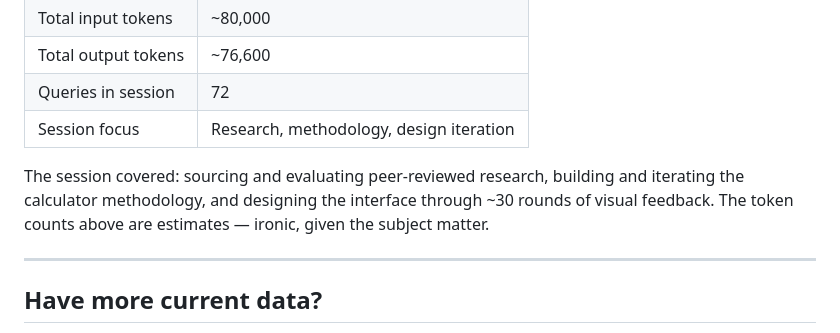
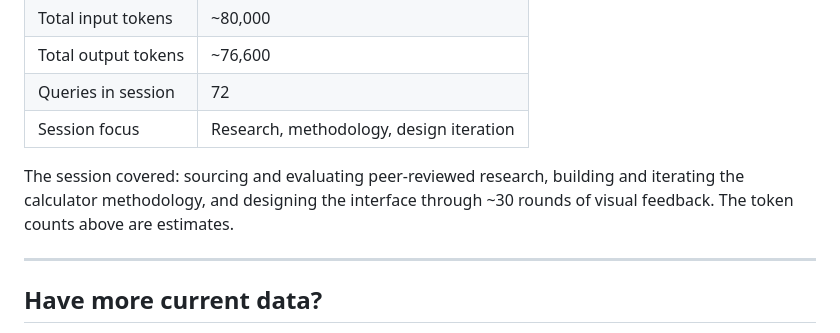
Before and after one commit to lkaneda/ai-consumption-calc, a Markdown page: README.md, the part around the change. GitHub-like rendering.

Commit message:
Update session summary in README
Removed reference to the subject matter in the token counts estimate.

```diff
--- a/README.md
+++ b/README.md
@@ -119,7 +119,7 @@ This calculator was built entirely through a conversational session with **Claud
 | Queries in session | 72 |
 | Session focus | Research, methodology, design iteration |
 
-The session covered: sourcing and evaluating peer-reviewed research, building and iterating the calculator methodology, and designing the interface through ~30 rounds of visual feedback. The token counts above are estimates — ironic, given the subject matter.
+The session covered: sourcing and evaluating peer-reviewed research, building and iterating the calculator methodology, and designing the interface through ~30 rounds of visual feedback. The token counts above are estimates.
 
 ---
 
```
